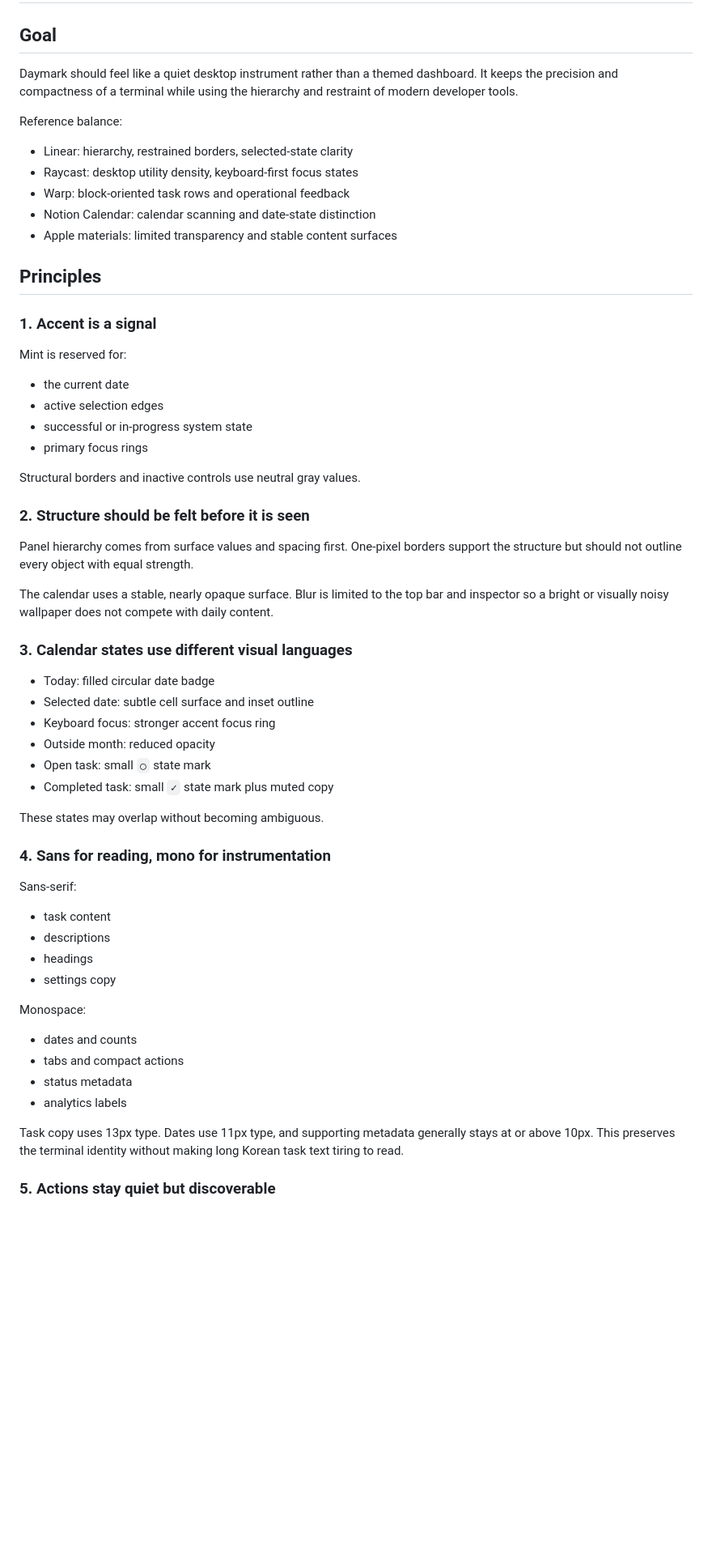
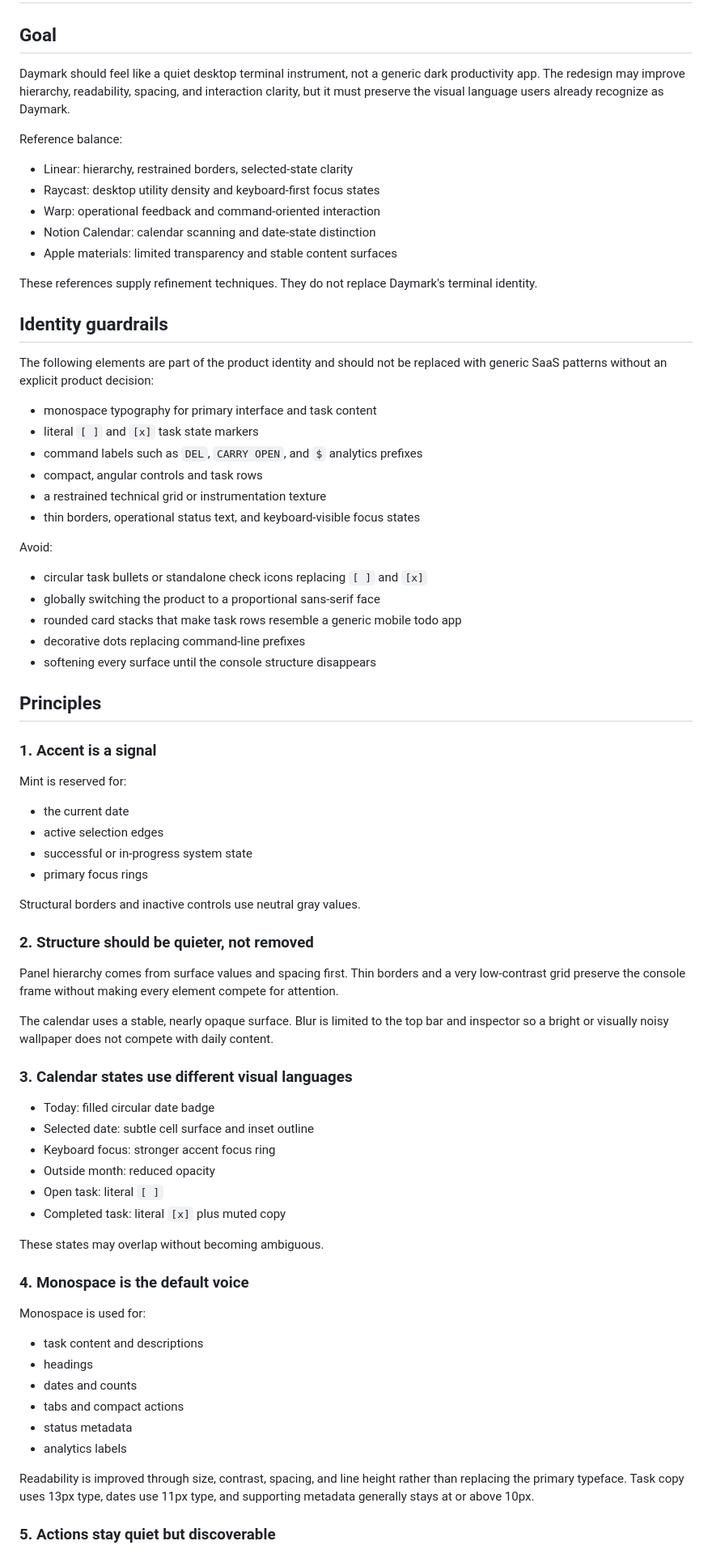
Before and after one commit to sngmng6506/calendar-memo, a Markdown page: docs/DESIGN_DIRECTION.md, the part around one of its changes. Shown at 81% size. GitHub-like rendering; blank space fills up the shorter version.

Commit message:
docs: add terminal identity guardrails
Why:
- The design notes allowed generic productivity-app conventions to replace established Daymark cues even though the goal is to refine, not erase, the terminal identity.

Decision:
- Make monospace typography, [ ]/[x] markers, angular controls, command prefixes, and a restrained grid explicit non-negotiable identity elements while limiting modernization to hierarchy, spacing, readability, and state clarity.

```diff
--- a/docs/DESIGN_DIRECTION.md
+++ b/docs/DESIGN_DIRECTION.md
@@ -2,15 +2,36 @@
 
 ## Goal
 
-Daymark should feel like a quiet desktop instrument rather than a themed dashboard. It keeps the precision and compactness of a terminal while using the hierarchy and restraint of modern developer tools.
+Daymark should feel like a quiet desktop terminal instrument, not a generic dark productivity app. The redesign may improve hierarchy, readability, spacing, and interaction clarity, but it must preserve the visual language users already recognize as Daymark.
 
 Reference balance:
 
 - Linear: hierarchy, restrained borders, selected-state clarity
-- Raycast: desktop utility density, keyboard-first focus states
-- Warp: block-oriented task rows and operational feedback
+- Raycast: desktop utility density and keyboard-first focus states
+- Warp: operational feedback and command-oriented interaction
 - Notion Calendar: calendar scanning and date-state distinction
 - Apple materials: limited transparency and stable content surfaces
+
+These references supply refinement techniques. They do not replace Daymark's terminal identity.
+
+## Identity guardrails
+
+The following elements are part of the product identity and should not be replaced with generic SaaS patterns without an explicit product decision:
+
+- monospace typography for primary interface and task content
+- literal `[ ]` and `[x]` task state markers
+- command labels such as `DEL`, `CARRY OPEN`, and `$` analytics prefixes
+- compact, angular controls and task rows
+- a restrained technical grid or instrumentation texture
+- thin borders, operational status text, and keyboard-visible focus states
+
+Avoid:
+
+- circular task bullets or standalone check icons replacing `[ ]` and `[x]`
+- globally switching the product to a proportional sans-serif face
+- rounded card stacks that make task rows resemble a generic mobile todo app
+- decorative dots replacing command-line prefixes
+- softening every surface until the console structure disappears
 
 ## Principles
 
@@ -25,9 +46,9 @@ Mint is reserved for:
 
 Structural borders and inactive controls use neutral gray values.
 
-### 2. Structure should be felt before it is seen
+### 2. Structure should be quieter, not removed
 
-Panel hierarchy comes from surface values and spacing first. One-pixel borders support the structure but should not outline every object with equal strength.
+Panel hierarchy comes from surface values and spacing first. Thin borders and a very low-contrast grid preserve the console frame without making every element compete for attention.
 
 The calendar uses a stable, nearly opaque surface. Blur is limited to the top bar and inspector so a bright or visually noisy wallpaper does not compete with daily content.
 
@@ -37,28 +58,23 @@ The calendar uses a stable, nearly opaque surface. Blur is limited to the top ba
 - Selected date: subtle cell surface and inset outline
 - Keyboard focus: stronger accent focus ring
 - Outside month: reduced opacity
-- Open task: small `○` state mark
-- Completed task: small `✓` state mark plus muted copy
+- Open task: literal `[ ]`
+- Completed task: literal `[x]` plus muted copy
 
 These states may overlap without becoming ambiguous.
 
-### 4. Sans for reading, mono for instrumentation
+### 4. Monospace is the default voice
 
-Sans-serif:
+Monospace is used for:
 
-- task content
-- descriptions
+- task content and descriptions
 - headings
-- settings copy
-
-Monospace:
-
 - dates and counts
 - tabs and compact actions
 - status metadata
 - analytics labels
 
-Task copy uses 13px type. Dates use 11px type, and supporting metadata generally stays at or above 10px. This preserves the terminal identity without making long Korean task text tiring to read.
+Readability is improved through size, contrast, spacing, and line height rather than replacing the primary typeface. Task copy uses 13px type, dates use 11px type, and supporting metadata generally stays at or above 10px.
 
 ### 5. Actions stay quiet but discoverable
 
```
Also changed, not shown: other parts of docs/DESIGN_DIRECTION.md (+13 -12 lines).
